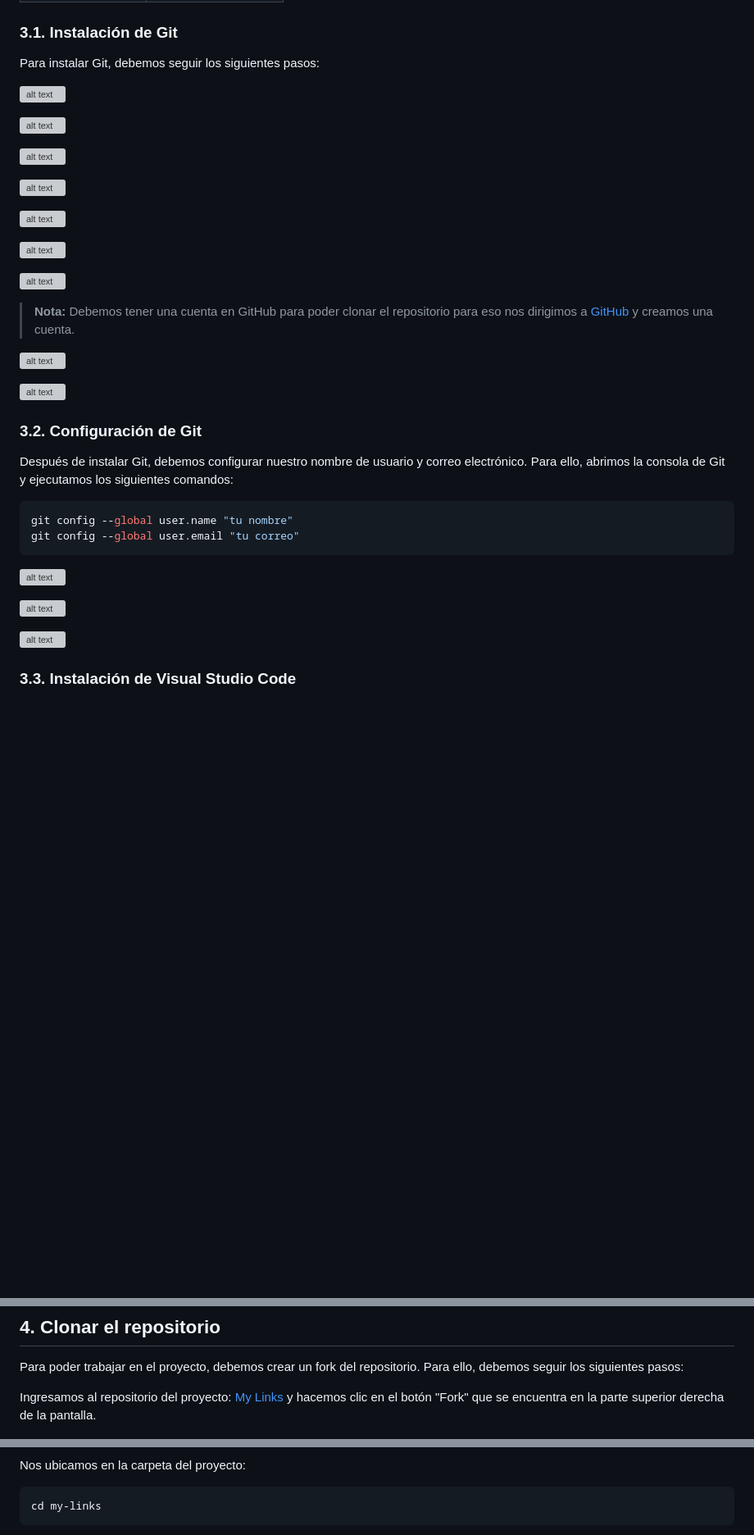
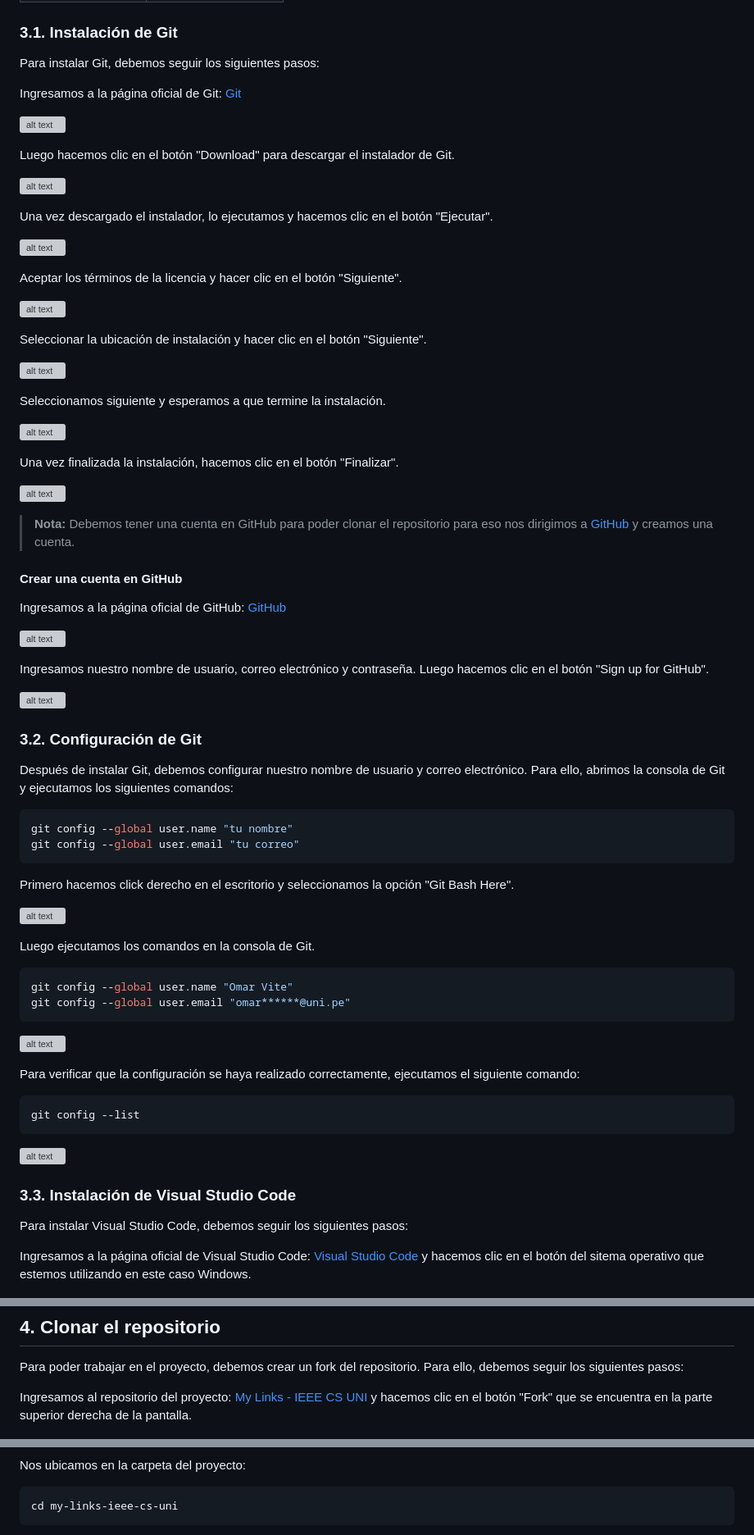
Before and after one commit to jhonnatan1806/My-Links-App, a Markdown page: README.md, 3 parts joined by grey strips. Shown: that part at 82% size. GitHub-like rendering; blank space fills up the shorter version; grey boxes are pictures that could not be loaded.

Commit message:
doc: Se agregaron descripciones del paso a paso

````diff
--- a/README.md
+++ b/README.md
@@ -22,23 +22,43 @@ Visual Studio Code | [Descargar](https://code.visualstudio.com/)
 
 Para instalar Git, debemos seguir los siguientes pasos:
 
+Ingresamos a la página oficial de Git: [Git](https://git-scm.com/)
+
 ![alt text](img/guide/image-0.png)
+
+Luego hacemos clic en el botón "Download" para descargar el instalador de Git.
 
 ![alt text](img/guide/image-1.png)
 
+Una vez descargado el instalador, lo ejecutamos y hacemos clic en el botón "Ejecutar".
+
 ![alt text](img/guide/image-2.png)
+
+Aceptar los términos de la licencia y hacer clic en el botón "Siguiente".
 
 ![alt text](img/guide/image-3.png)
 
+Seleccionar la ubicación de instalación y hacer clic en el botón "Siguiente".
+
 ![alt text](img/guide/image-4.png)
 
+Seleccionamos siguiente y esperamos a que termine la instalación.
+
 ![alt text](img/guide/image-5.png)
+
+Una vez finalizada la instalación, hacemos clic en el botón "Finalizar".
 
 ![alt text](img/guide/image-7.png)
 
 > **Nota:** Debemos tener una cuenta en GitHub para poder clonar el repositorio para eso nos dirigimos a [GitHub](https://github.com) y creamos una cuenta.
 
+#### Crear una cuenta en GitHub
+
+Ingresamos a la página oficial de GitHub: [GitHub](https://github.com)
+
 ![alt text](img/guide/image-8.png)
+
+Ingresamos nuestro nombre de usuario, correo electrónico y contraseña. Luego hacemos clic en el botón "Sign up for GitHub".
 
 ![alt text](img/guide/image-9.png)
 
@@ -51,12 +71,31 @@ git config --global user.name "tu nombre"
 git config --global user.email "tu correo"
 ```
 
+Primero hacemos click derecho en el escritorio y seleccionamos la opción "Git Bash Here".
+
 ![alt text](img/guide/image-10.png)
 
+Luego ejecutamos los comandos en la consola de Git.
+
+```bash
+git config --global user.name "Omar Vite"
+git config --global user.email "omar******@uni.pe"
+```
+
 ![alt text](img/guide/image-11.png)
+
+Para verificar que la configuración se haya realizado correctamente, ejecutamos el siguiente comando:
+
+```bash
+git config --list
+```
 
 ![alt text](img/guide/image-12.png)
 
 ### 3.3. Instalación de Visual Studio Code
 
+Para instalar Visual Studio Code, debemos seguir los siguientes pasos:
+
+Ingresamos a la página oficial de Visual Studio Code: [Visual Studio Code](https://code.visualstudio.com/) y hacemos clic en el botón del sitema operativo que estemos utilizando en este caso Windows.
+
 ![alt text](img/guide/image-13.png)
@@ -96,7 +153,7 @@ Para instalar las extensiones, debemos abrir Visual Studio Code y buscar la exte
 
 Para poder trabajar en el proyecto, debemos crear un fork del repositorio. Para ello, debemos seguir los siguientes pasos:
 
-Ingresamos al repositorio del proyecto: [My Links](https://github.com/jhonnatan1806/my-links-ieee-cs-uni) y hacemos clic en el botón "Fork" que se encuentra en la parte superior derecha de la pantalla.
+Ingresamos al repositorio del proyecto: [My Links - IEEE CS UNI](https://github.com/jhonnatan1806/my-links-ieee-cs-uni) y hacemos clic en el botón "Fork" que se encuentra en la parte superior derecha de la pantalla.
 
 ![alt text](img/guide/image-25.png)
 
@@ -113,5 +184,5 @@ Clonamos el repositorio en nuestra máquina local. Para ello, abrimos la consola
 Nos ubicamos en la carpeta del proyecto:
 
 ```bash
-cd my-links
+cd my-links-ieee-cs-uni
 ```
````
Also changed, not shown: other parts of README.md (+78 -14 lines), img/guide/image-54.png (added), img/guide/image-6.png.
